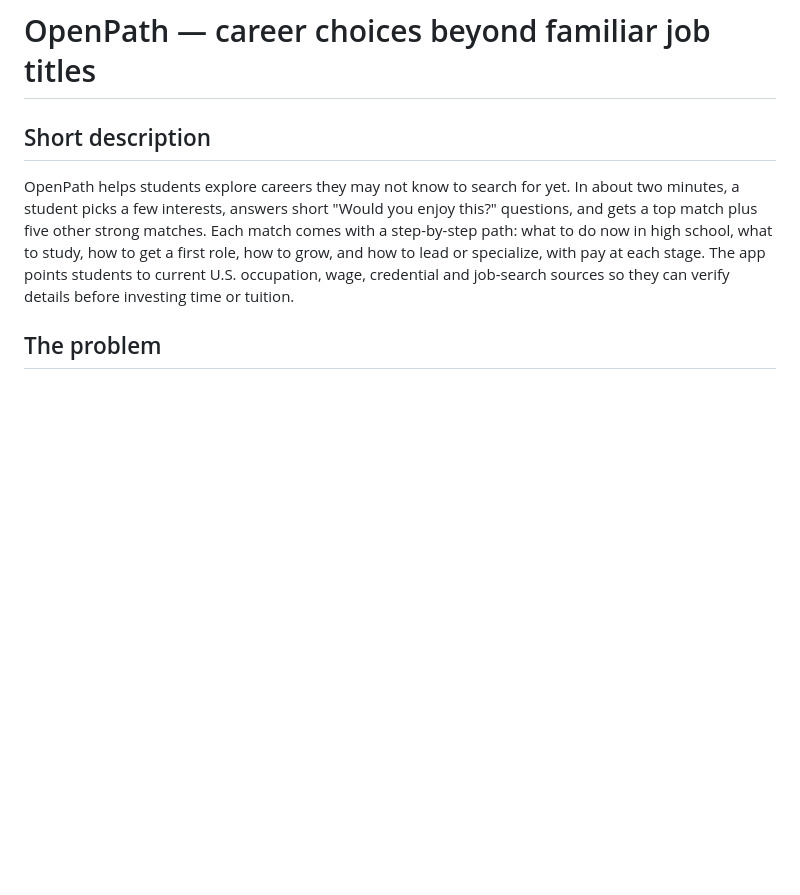
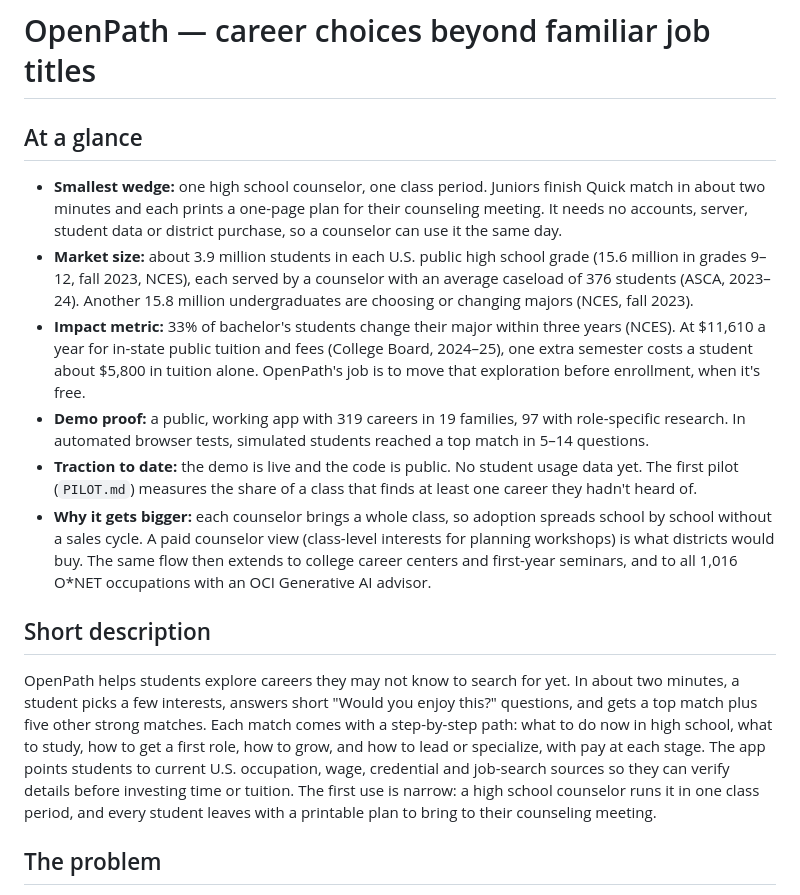
Before and after one commit to ble-fortinet/OCI-Hackathon, a Markdown page: Hackathon Submission.md, the part around the change. Drawn GitHub-style; blank space fills up the shorter version.

Commit message:
Submission: lead with At a glance (wedge, market size, impact metric, traction, growth)
Co-Authored-By: Claude Opus 5.5 <noreply@anthropic.com>

```diff
--- a/Hackathon Submission.md
+++ b/Hackathon Submission.md
@@ -1,8 +1,17 @@
 # OpenPath — career choices beyond familiar job titles
+
+## At a glance
+
+- **Smallest wedge:** one high school counselor, one class period. Juniors finish Quick match in about two minutes and each prints a one-page plan for their counseling meeting. It needs no accounts, server, student data or district purchase, so a counselor can use it the same day.
+- **Market size:** about 3.9 million students in each U.S. public high school grade (15.6 million in grades 9–12, fall 2023, NCES), each served by a counselor with an average caseload of 376 students (ASCA, 2023–24). Another 15.8 million undergraduates are choosing or changing majors (NCES, fall 2023).
+- **Impact metric:** 33% of bachelor's students change their major within three years (NCES). At $11,610 a year for in-state public tuition and fees (College Board, 2024–25), one extra semester costs a student about $5,800 in tuition alone. OpenPath's job is to move that exploration before enrollment, when it's free.
+- **Demo proof:** a public, working app with 319 careers in 19 families, 97 with role-specific research. In automated browser tests, simulated students reached a top match in 5–14 questions.
+- **Traction to date:** the demo is live and the code is public. No student usage data yet. The first pilot (`PILOT.md`) measures the share of a class that finds at least one career they hadn't heard of.
+- **Why it gets bigger:** each counselor brings a whole class, so adoption spreads school by school without a sales cycle. A paid counselor view (class-level interests for planning workshops) is what districts would buy. The same flow then extends to college career centers and first-year seminars, and to all 1,016 O*NET occupations with an OCI Generative AI advisor.
 
 ## Short description
 
-OpenPath helps students explore careers they may not know to search for yet. In about two minutes, a student picks a few interests, answers short "Would you enjoy this?" questions, and gets a top match plus five other strong matches. Each match comes with a step-by-step path: what to do now in high school, what to study, how to get a first role, how to grow, and how to lead or specialize, with pay at each stage. The app points students to current U.S. occupation, wage, credential and job-search sources so they can verify details before investing time or tuition.
+OpenPath helps students explore careers they may not know to search for yet. In about two minutes, a student picks a few interests, answers short "Would you enjoy this?" questions, and gets a top match plus five other strong matches. Each match comes with a step-by-step path: what to do now in high school, what to study, how to get a first role, how to grow, and how to lead or specialize, with pay at each stage. The app points students to current U.S. occupation, wage, credential and job-search sources so they can verify details before investing time or tuition. The first use is narrow: a high school counselor runs it in one class period, and every student leaves with a printable plan to bring to their counseling meeting.
 
 ## The problem
 
```
